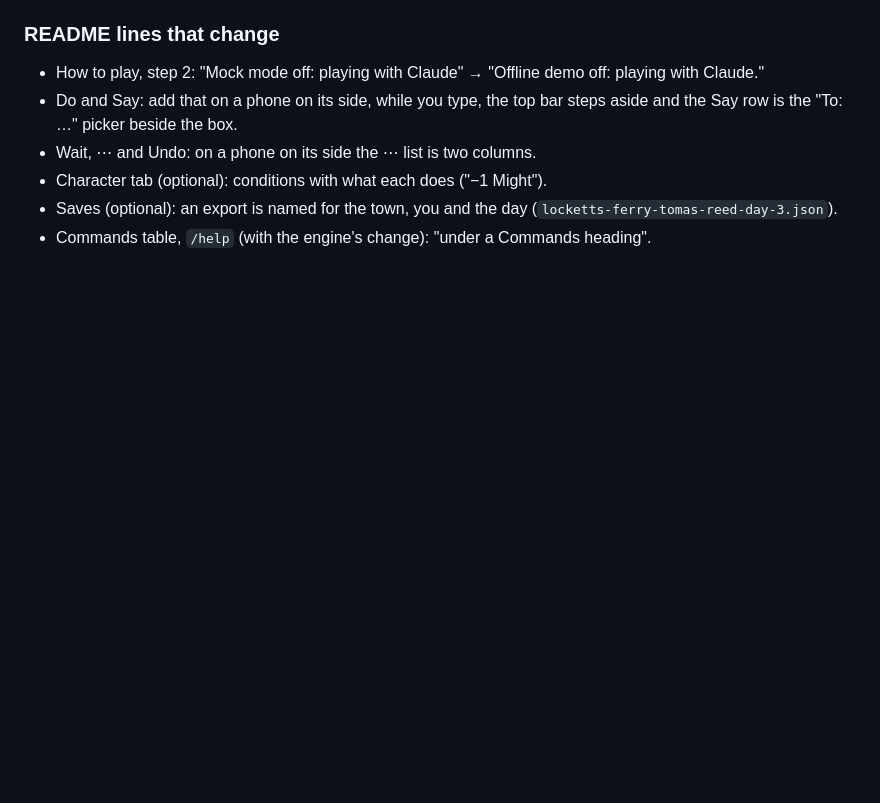
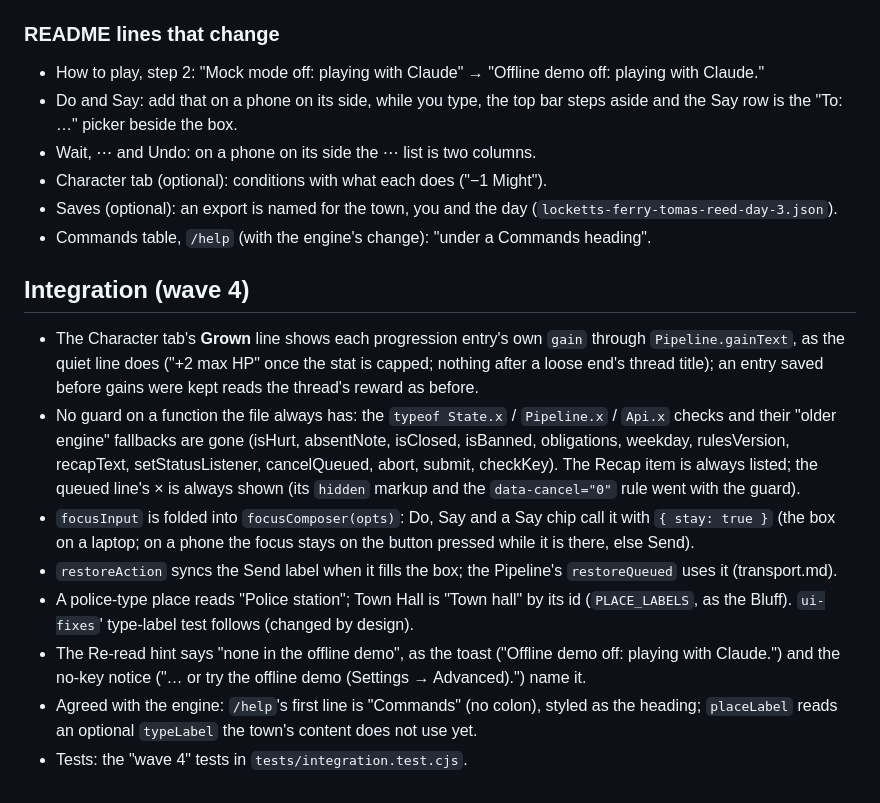
Before and after one commit to JFA154/novatria, a Markdown page: docs/notes/ui.md, the part around the change. Drawn GitHub-style; blank space fills up the shorter version.

Commit message:
Notes: what changed at the wave-4 integration (UI, transport, prompts)
Co-Authored-By: Claude Opus 5.5 <noreply@anthropic.com>
Claude-Session: https://claude.ai/code/session_014zYE6sXEdeh3zJ7NfegcyC

```diff
--- a/docs/notes/ui.md
+++ b/docs/notes/ui.md
@@ -703,3 +703,32 @@ its copy table. Tests: 9 new ones in `tests/ui-fixes.test.cjs` ("wave 4,
   (`locketts-ferry-tomas-reed-day-3.json`).
 - Commands table, `/help` (with the engine's change): "under a Commands
   heading".
+
+## Integration (wave 4)
+
+- The Character tab's **Grown** line shows each progression entry's own
+  `gain` through `Pipeline.gainText`, as the quiet line does ("+2 max HP"
+  once the stat is capped; nothing after a loose end's thread title); an
+  entry saved before gains were kept reads the thread's reward as before.
+- No guard on a function the file always has: the `typeof State.x` /
+  `Pipeline.x` / `Api.x` checks and their "older engine" fallbacks are
+  gone (isHurt, absentNote, isClosed, isBanned, obligations, weekday,
+  rulesVersion, recapText, setStatusListener, cancelQueued, abort,
+  submit, checkKey). The Recap item is always listed; the queued line's ×
+  is always shown (its `hidden` markup and the `data-cancel="0"` rule went
+  with the guard).
+- `focusInput` is folded into `focusComposer(opts)`: Do, Say and a Say chip
+  call it with `{ stay: true }` (the box on a laptop; on a phone the focus
+  stays on the button pressed while it is there, else Send).
+- `restoreAction` syncs the Send label when it fills the box; the
+  Pipeline's `restoreQueued` uses it (transport.md).
+- A police-type place reads "Police station"; Town Hall is "Town hall" by
+  its id (`PLACE_LABELS`, as the Bluff). `ui-fixes`' type-label test
+  follows (changed by design).
+- The Re-read hint says "none in the offline demo", as the toast ("Offline
+  demo off: playing with Claude.") and the no-key notice ("… or try the
+  offline demo (Settings → Advanced).") name it.
+- Agreed with the engine: `/help`'s first line is "Commands" (no colon),
+  styled as the heading; `placeLabel` reads an optional `typeLabel` the
+  town's content does not use yet.
+- Tests: the "wave 4" tests in `tests/integration.test.cjs`.
```
Also changed, not shown: docs/notes/prompts.md (+8 -0 lines), docs/notes/transport.md (+12 -0 lines).
